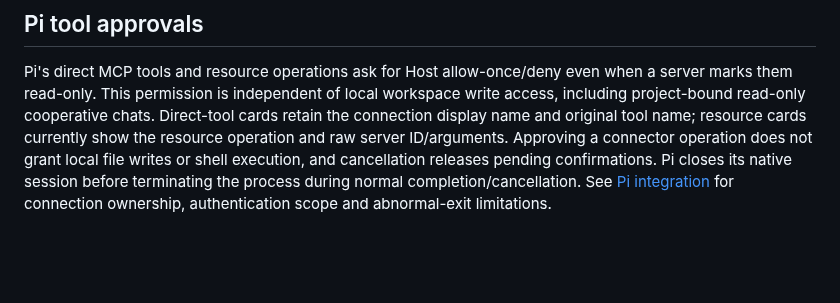
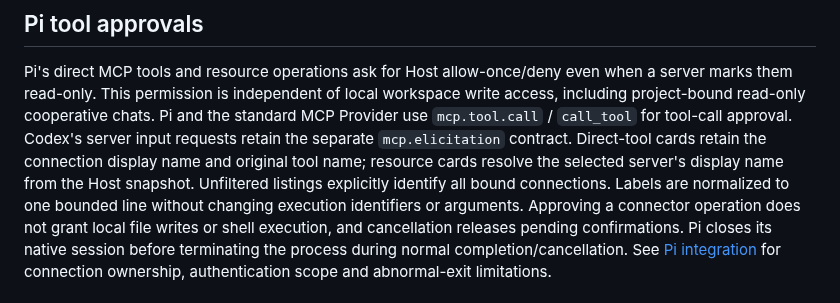
Before and after one commit to Code-Amadeus/Amadeus, a Markdown page: docs/mcp_environment.md, the part around the change. Drawn GitHub-style; blank space fills up the shorter version.

```diff
--- a/docs/mcp_environment.md
+++ b/docs/mcp_environment.md
@@ -52,8 +52,13 @@ and Windows/POSIX tests cover redaction, useful causes and override semantics.
 Pi's direct MCP tools and resource operations ask for Host allow-once/deny even
 when a server marks them read-only. This permission is independent of local
 workspace write access, including project-bound read-only cooperative chats.
-Direct-tool cards retain the connection display name and original tool name;
-resource cards currently show the resource operation and raw server ID/arguments.
+Pi and the standard MCP Provider use `mcp.tool.call` / `call_tool` for tool-call
+approval. Codex's server input requests retain the separate `mcp.elicitation`
+contract. Direct-tool cards retain the connection display name and original tool
+name; resource cards resolve the selected server's display name from the Host
+snapshot. Unfiltered listings explicitly identify all bound connections. Labels
+are normalized to one bounded line without changing execution identifiers or
+arguments.
 Approving a connector operation does not grant local
 file writes or shell execution, and cancellation releases pending confirmations.
 Pi closes its native session before terminating the process during normal
```
Also changed, not shown: docs/pi-rpc-provider.md (+26 -7 lines), docs/evidence/pi-mcp-2026-10-15/resources-after.png (added), docs/evidence/pi-mcp-2026-10-15/resources-before.png (added), 8 other files.
